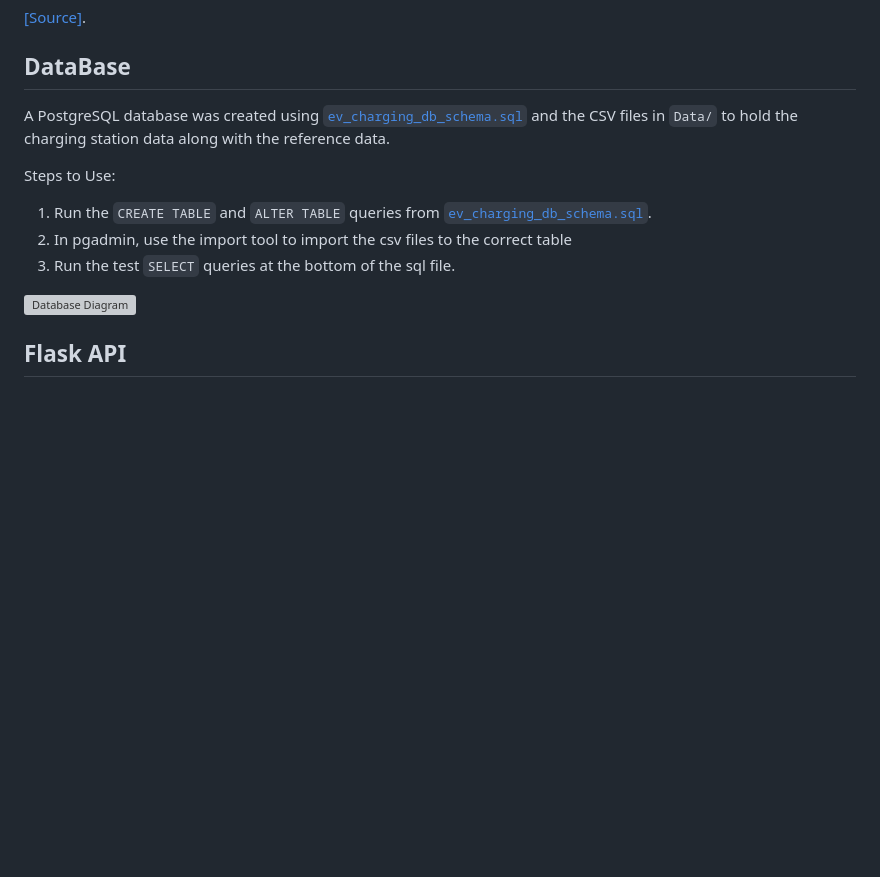
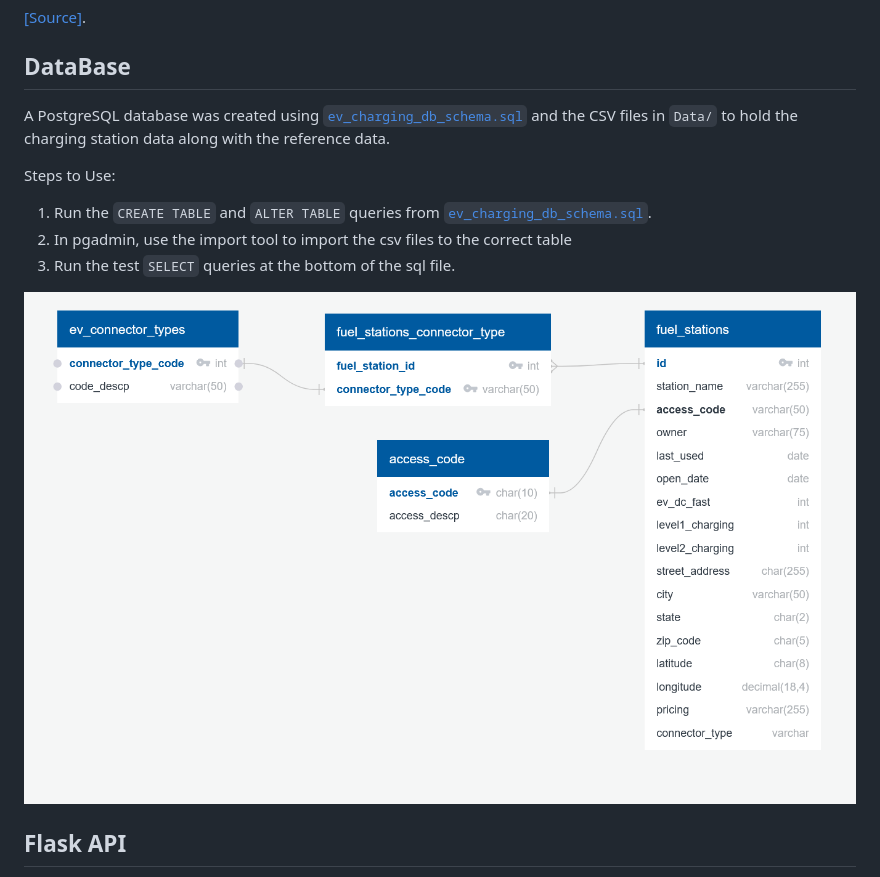
Before and after one commit to purcellcjp/EV-Charging-Dashboard, a Markdown page: README.md, the part around the change printed below. Rendered like a GitHub page; blank space fills up the shorter version; grey boxes are pictures that could not be loaded.

Commit message:
updated_readmes_2

```diff
--- a/README.md
+++ b/README.md
@@ -28,8 +28,7 @@ Steps to Use:
 2. In pgadmin, use the import tool to import the csv files to the correct table
 3. Run the test `SELECT` queries at the bottom of the sql file.
 
-![Database Diagram](postgresql/EVChargingDashboardERD.png)
-
+![Database Diagram](postgres/EVChargingDashboardERD.png)
 ## Flask API
 A Flask API was created to showcase retrieving our data from an API. Github pages only runs for static pages so Python and Flask can't be used directly with our website.
 
```
Also changed, not shown: other parts of README.md (+2 -2 lines).
